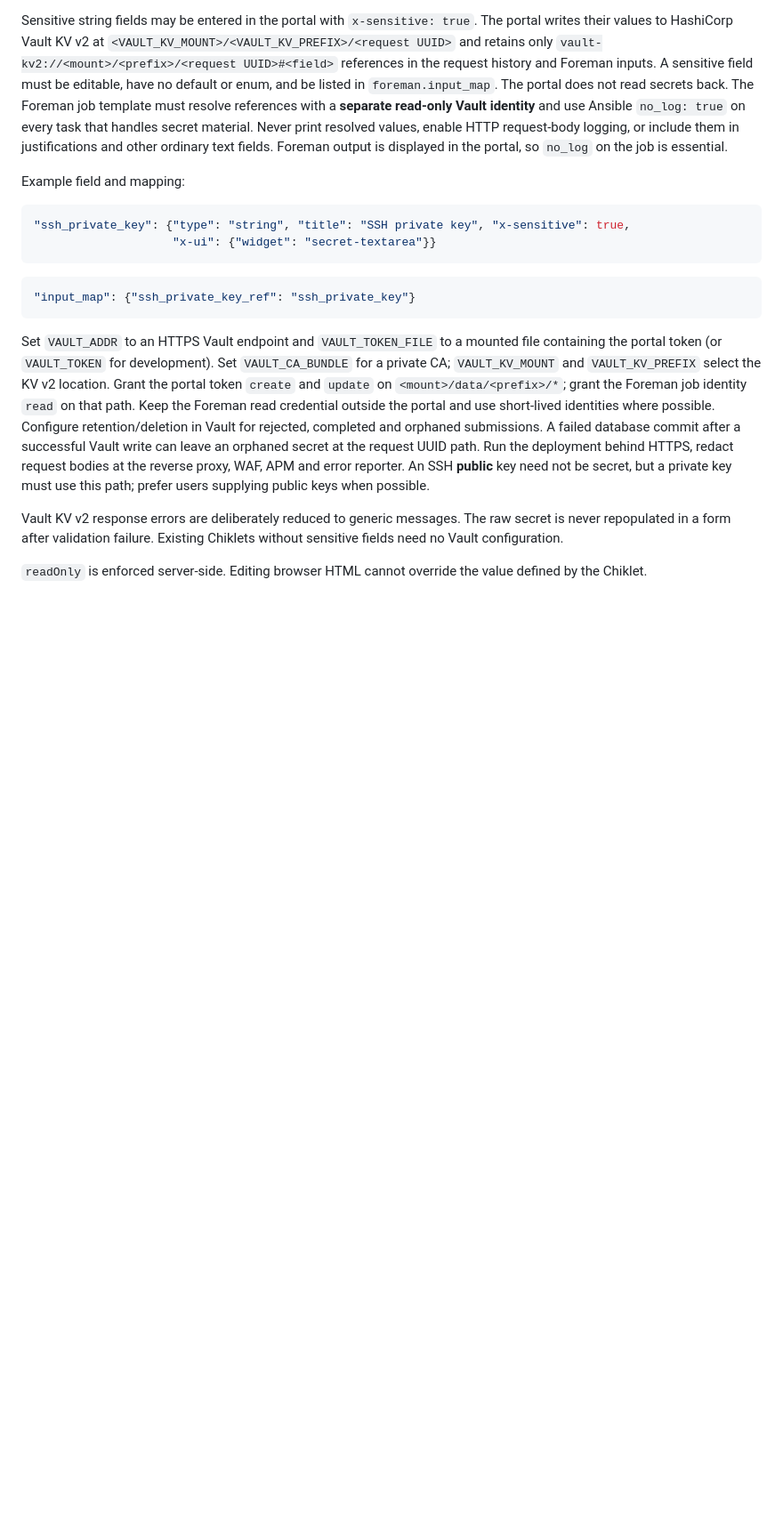
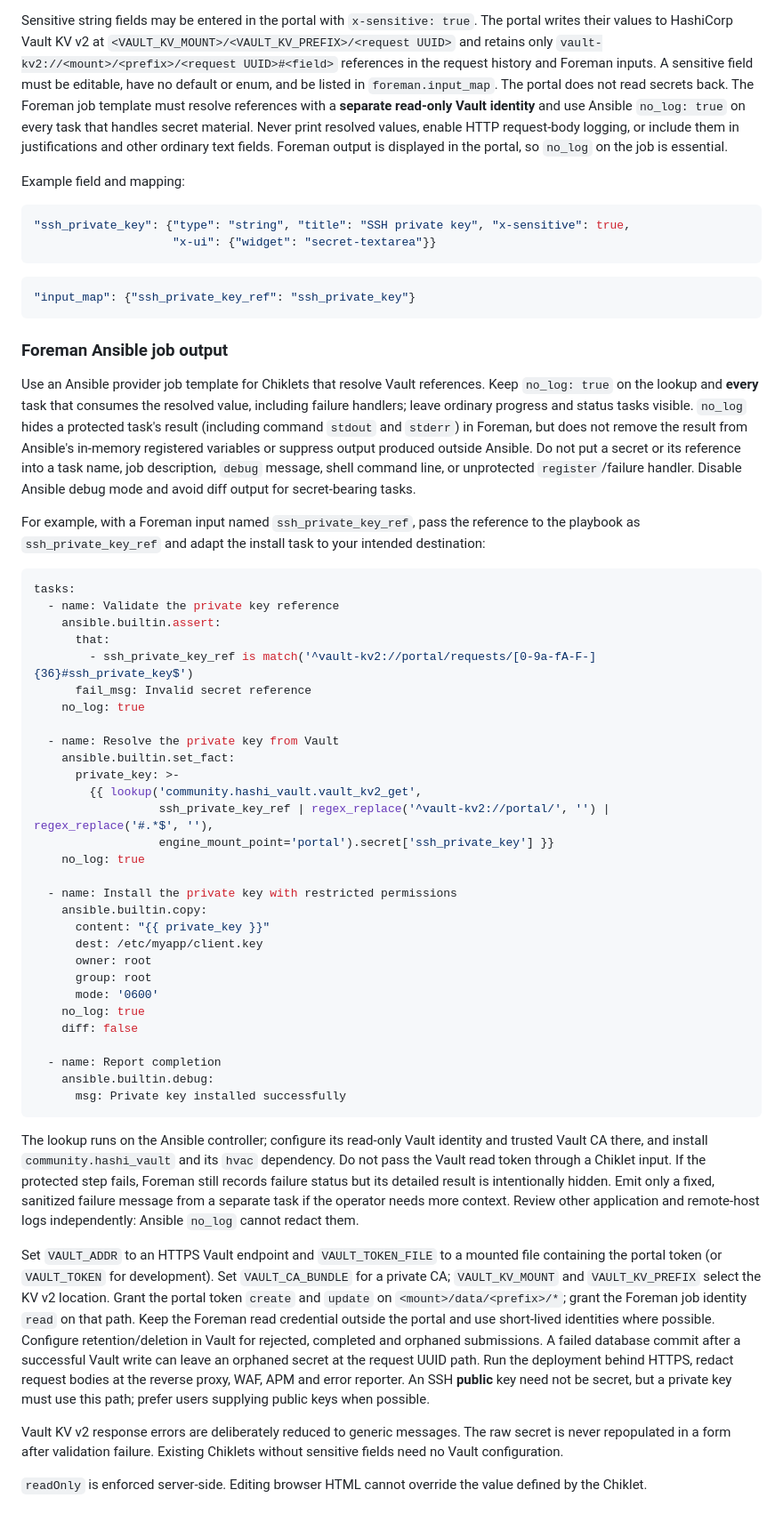
Before and after one commit to FlanniganColum/foreman-selfservice, a Markdown page: docs/CHIKLETS.md, the part around the change. Shown at 89% size. Drawn GitHub-style; blank space fills up the shorter version.

Commit message:
Document scoped no_log handling in Foreman Ansible jobs

````diff
--- a/docs/CHIKLETS.md
+++ b/docs/CHIKLETS.md
@@ -160,6 +160,46 @@ Example field and mapping:
 "input_map": {"ssh_private_key_ref": "ssh_private_key"}
 ```
 
+### Foreman Ansible job output
+
+Use an Ansible provider job template for Chiklets that resolve Vault references. Keep `no_log: true` on the lookup and **every** task that consumes the resolved value, including failure handlers; leave ordinary progress and status tasks visible. `no_log` hides a protected task's result (including command `stdout` and `stderr`) in Foreman, but does not remove the result from Ansible's in-memory registered variables or suppress output produced outside Ansible. Do not put a secret or its reference into a task name, job description, `debug` message, shell command line, or unprotected `register`/failure handler. Disable Ansible debug mode and avoid diff output for secret-bearing tasks.
+
+For example, with a Foreman input named `ssh_private_key_ref`, pass the reference to the playbook as `ssh_private_key_ref` and adapt the install task to your intended destination:
+
+```yaml
+tasks:
+  - name: Validate the private key reference
+    ansible.builtin.assert:
+      that:
+        - ssh_private_key_ref is match('^vault-kv2://portal/requests/[0-9a-fA-F-]{36}#ssh_private_key$')
+      fail_msg: Invalid secret reference
+    no_log: true
+
+  - name: Resolve the private key from Vault
+    ansible.builtin.set_fact:
+      private_key: >-
+        {{ lookup('community.hashi_vault.vault_kv2_get',
+                  ssh_private_key_ref | regex_replace('^vault-kv2://portal/', '') | regex_replace('#.*$', ''),
+                  engine_mount_point='portal').secret['ssh_private_key'] }}
+    no_log: true
+
+  - name: Install the private key with restricted permissions
+    ansible.builtin.copy:
+      content: "{{ private_key }}"
+      dest: /etc/myapp/client.key
+      owner: root
+      group: root
+      mode: '0600'
+    no_log: true
+    diff: false
+
+  - name: Report completion
+    ansible.builtin.debug:
+      msg: Private key installed successfully
+```
+
+The lookup runs on the Ansible controller; configure its read-only Vault identity and trusted Vault CA there, and install `community.hashi_vault` and its `hvac` dependency. Do not pass the Vault read token through a Chiklet input. If the protected step fails, Foreman still records failure status but its detailed result is intentionally hidden. Emit only a fixed, sanitized failure message from a separate task if the operator needs more context. Review other application and remote-host logs independently: Ansible `no_log` cannot redact them.
+
 Set `VAULT_ADDR` to an HTTPS Vault endpoint and `VAULT_TOKEN_FILE` to a mounted file containing the portal token (or `VAULT_TOKEN` for development). Set `VAULT_CA_BUNDLE` for a private CA; `VAULT_KV_MOUNT` and `VAULT_KV_PREFIX` select the KV v2 location. Grant the portal token `create` and `update` on `<mount>/data/<prefix>/*`; grant the Foreman job identity `read` on that path. Keep the Foreman read credential outside the portal and use short-lived identities where possible. Configure retention/deletion in Vault for rejected, completed and orphaned submissions. A failed database commit after a successful Vault write can leave an orphaned secret at the request UUID path. Run the deployment behind HTTPS, redact request bodies at the reverse proxy, WAF, APM and error reporter. An SSH **public** key need not be secret, but a private key must use this path; prefer users supplying public keys when possible.
 
 Vault KV v2 response errors are deliberately reduced to generic messages. The raw secret is never repopulated in a form after validation failure. Existing Chiklets without sensitive fields need no Vault configuration.
````
